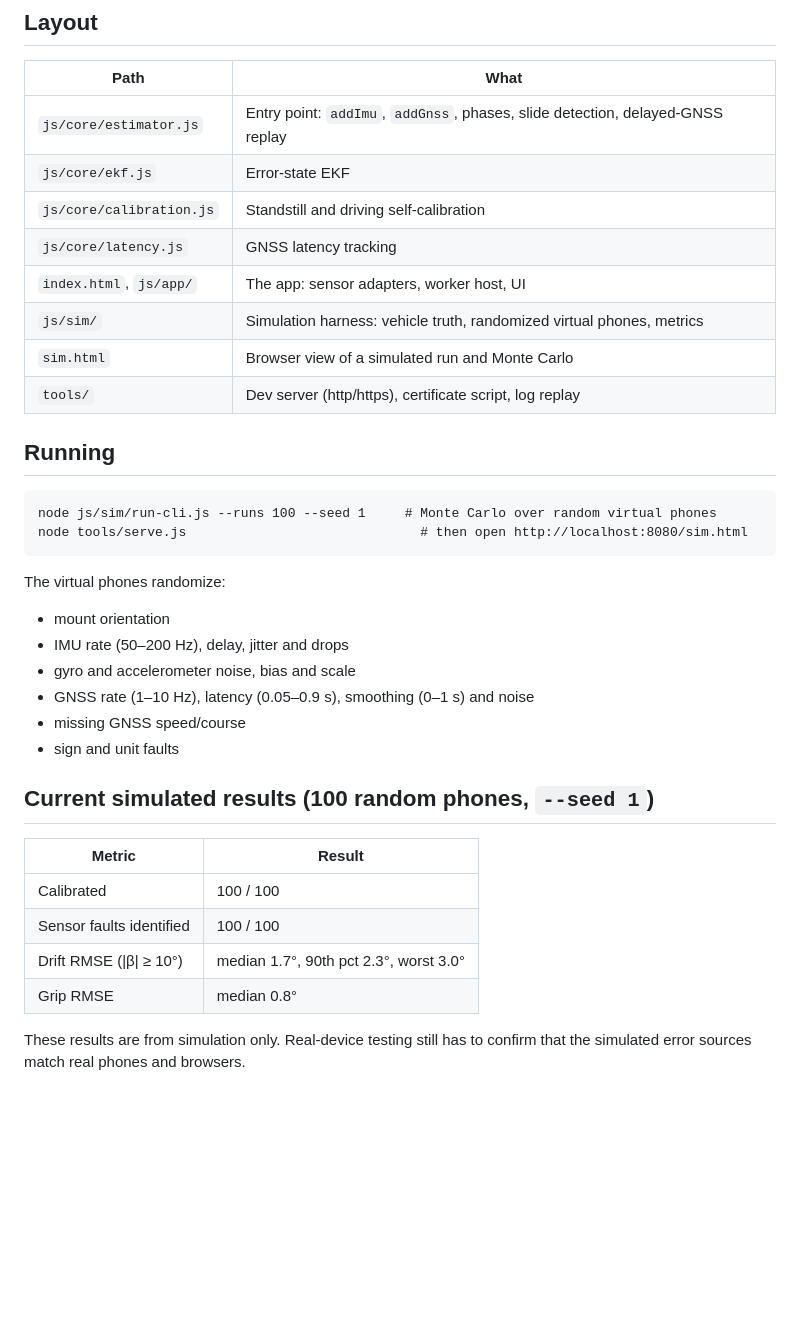
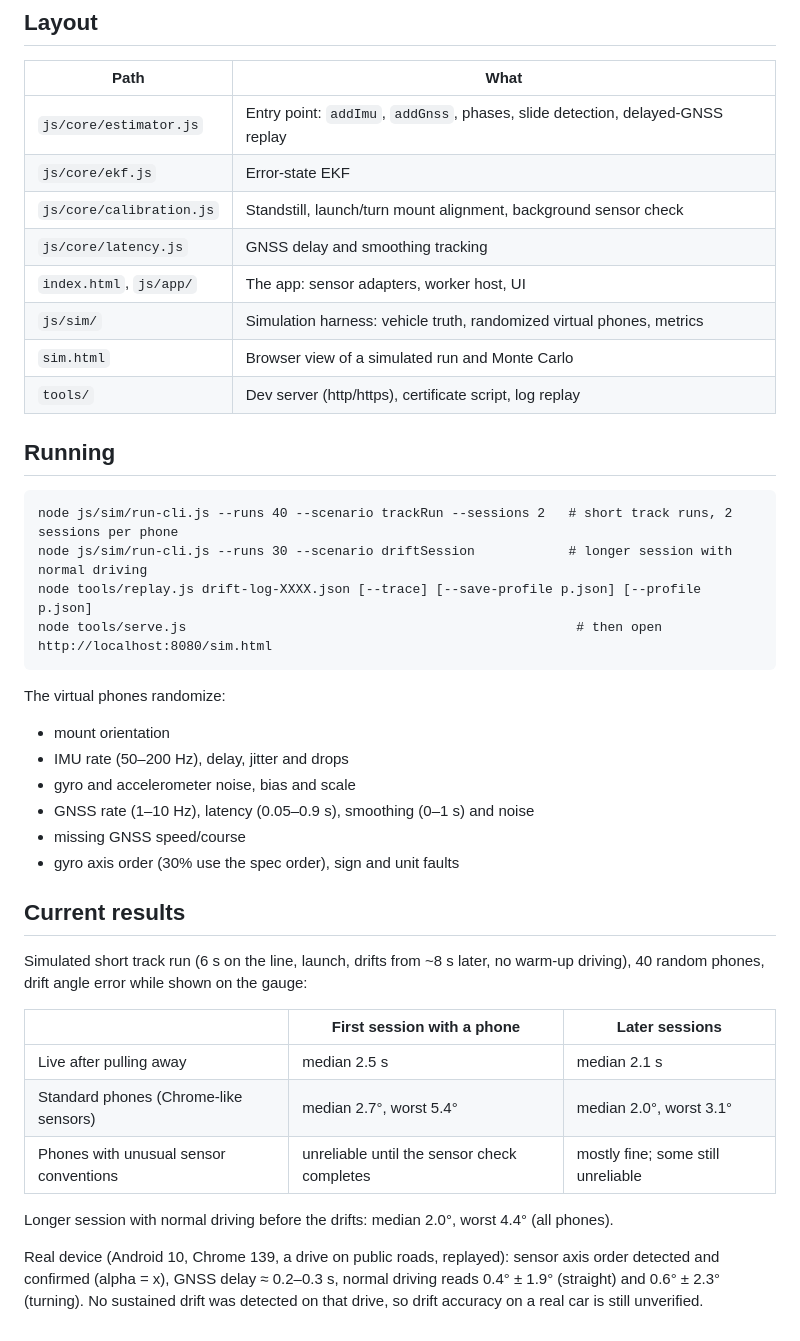
Before and after one commit to hev-dot/drift-angle-meter, a Markdown page: README.md, the part around one of its changes. GitHub-like rendering; blank space fills up the shorter version.

````diff
--- a/README.md
+++ b/README.md
@@ -73,8 +83,8 @@ Cloudflare Pages. Don't upload `tools/dev-cert.pfx`.
 |---|---|
 | `js/core/estimator.js` | Entry point: `addImu`, `addGnss`, phases, slide detection, delayed-GNSS replay |
 | `js/core/ekf.js` | Error-state EKF |
-| `js/core/calibration.js` | Standstill and driving self-calibration |
-| `js/core/latency.js` | GNSS latency tracking |
+| `js/core/calibration.js` | Standstill, launch/turn mount alignment, background sensor check |
+| `js/core/latency.js` | GNSS delay and smoothing tracking |
 | `index.html`, `js/app/` | The app: sensor adapters, worker host, UI |
 | `js/sim/` | Simulation harness: vehicle truth, randomized virtual phones, metrics |
 | `sim.html` | Browser view of a simulated run and Monte Carlo |
@@ -83,8 +93,10 @@ Cloudflare Pages. Don't upload `tools/dev-cert.pfx`.
 ## Running
 
 ```
-node js/sim/run-cli.js --runs 100 --seed 1     # Monte Carlo over random virtual phones
-node tools/serve.js                              # then open http://localhost:8080/sim.html
+node js/sim/run-cli.js --runs 40 --scenario trackRun --sessions 2   # short track runs, 2 sessions per phone
+node js/sim/run-cli.js --runs 30 --scenario driftSession            # longer session with normal driving
+node tools/replay.js drift-log-XXXX.json [--trace] [--save-profile p.json] [--profile p.json]
+node tools/serve.js                                                  # then open http://localhost:8080/sim.html
 ```
 
 The virtual phones randomize:
@@ -93,16 +105,22 @@ The virtual phones randomize:
 - gyro and accelerometer noise, bias and scale
 - GNSS rate (1–10 Hz), latency (0.05–0.9 s), smoothing (0–1 s) and noise
 - missing GNSS speed/course
-- sign and unit faults
+- gyro axis order (30% use the spec order), sign and unit faults
 
-## Current simulated results (100 random phones, `--seed 1`)
+## Current results
 
-| Metric | Result |
-|---|---|
-| Calibrated | 100 / 100 |
-| Sensor faults identified | 100 / 100 |
-| Drift RMSE (\|β\| ≥ 10°) | median 1.7°, 90th pct 2.3°, worst 3.0° |
-| Grip RMSE | median 0.8° |
+Simulated short track run (6 s on the line, launch, drifts from ~8 s later, no warm-up
+driving), 40 random phones, drift angle error while shown on the gauge:
 
-These results are from simulation only. Real-device testing still has to confirm that the
-simulated error sources match real phones and browsers.
+| | First session with a phone | Later sessions |
+|---|---|---|
+| Live after pulling away | median 2.5 s | median 2.1 s |
+| Standard phones (Chrome-like sensors) | median 2.7°, worst 5.4° | median 2.0°, worst 3.1° |
+| Phones with unusual sensor conventions | unreliable until the sensor check completes | mostly fine; some still unreliable |
+
+Longer session with normal driving before the drifts: median 2.0°, worst 4.4° (all phones).
+
+Real device (Android 10, Chrome 139, a drive on public roads, replayed): sensor axis order
+detected and confirmed (alpha = x), GNSS delay ≈ 0.2–0.3 s, normal driving reads
+0.4° ± 1.9° (straight) and 0.6° ± 2.3° (turning). No sustained drift was detected on
+that drive, so drift accuracy on a real car is still unverified.
````
Also changed, not shown: other parts of README.md (+25 -15 lines).
